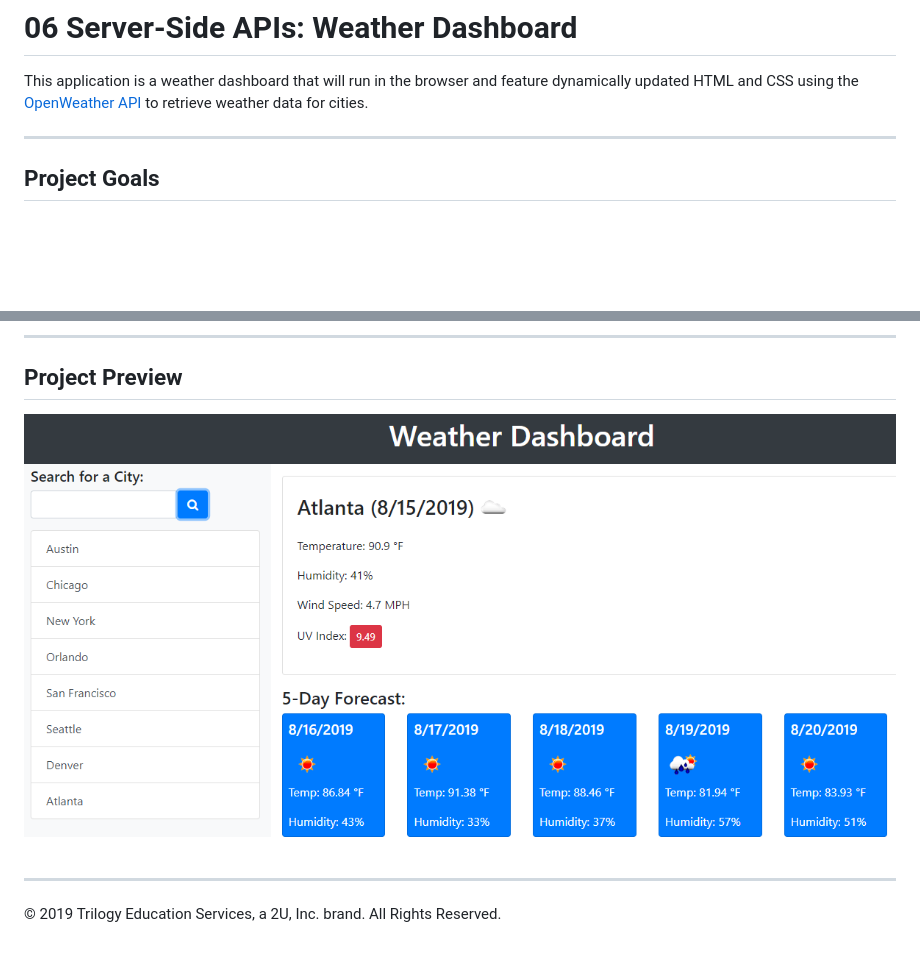
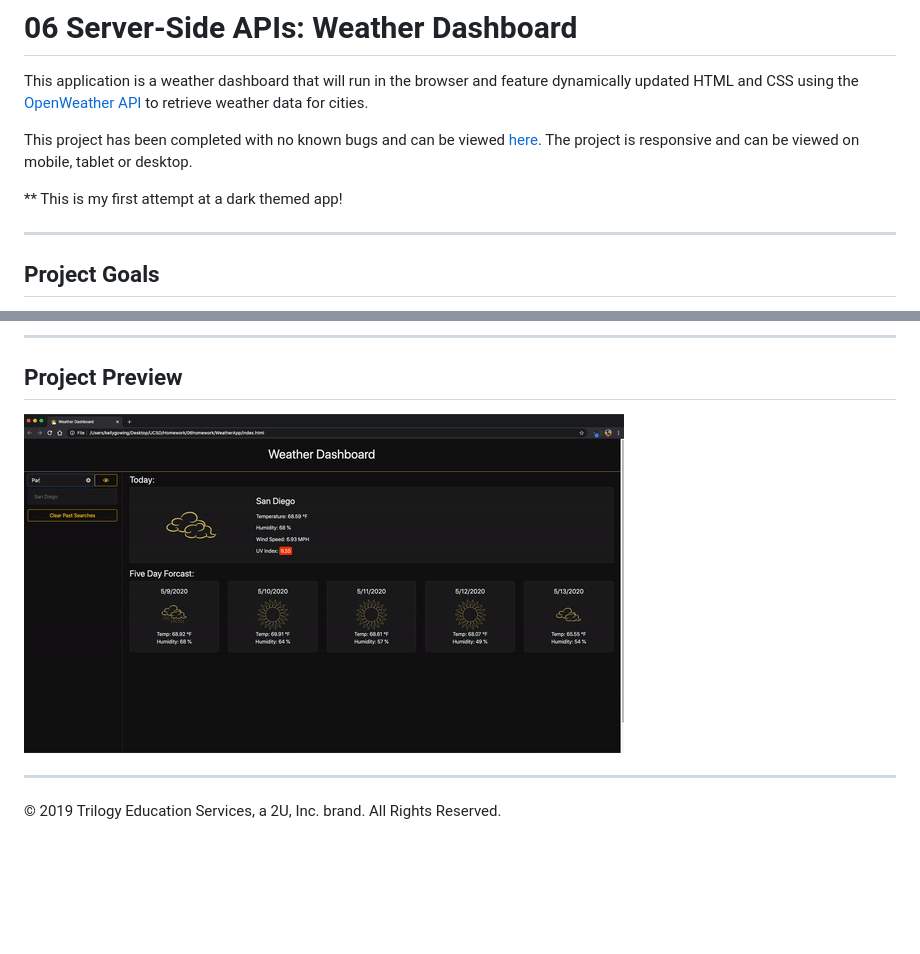
Before and after one commit to kelly70ve/WeatherApp, a Markdown page: README.md, 2 parts joined by grey strips. GitHub-like rendering; pictures changed too: Assets/06-server-side-apis-homework-demo.png (deleted), Assets/demo.gif (added); blank space fills up the shorter version.

```diff
--- a/README.md
+++ b/README.md
@@ -1,6 +1,10 @@
 # 06 Server-Side APIs: Weather Dashboard
 
 This application is a weather dashboard that will run in the browser and feature dynamically updated HTML and CSS using the [OpenWeather API](https://openweathermap.org/api) to retrieve weather data for cities.
+
+This project has been completed with no known bugs and can be viewed [here](https://kelly70ve.github.io/WeatherApp/). The project is responsive and can be viewed on mobile, tablet or desktop.
+
+** This is my first attempt at a dark themed app!
 
 ---
 
@@ -18,7 +22,7 @@ This application is a weather dashboard that will run in the browser and feature
 
 ## Project Preview
 
-![weather dashboard demo](./Assets/06-server-side-apis-homework-demo.png)
+![weather dashboard demo](./Assets/demo.gif)
 
 
 - - -
```
